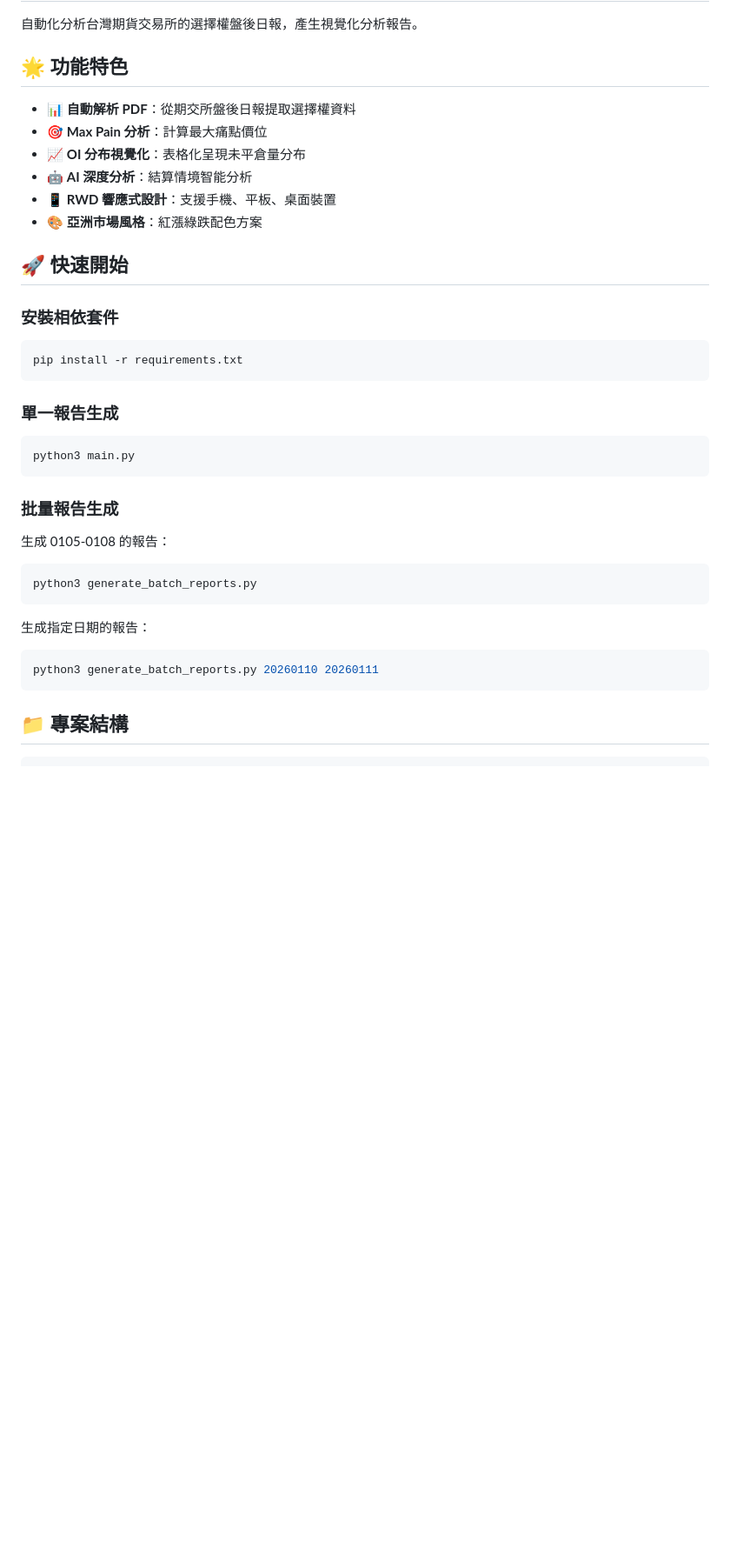
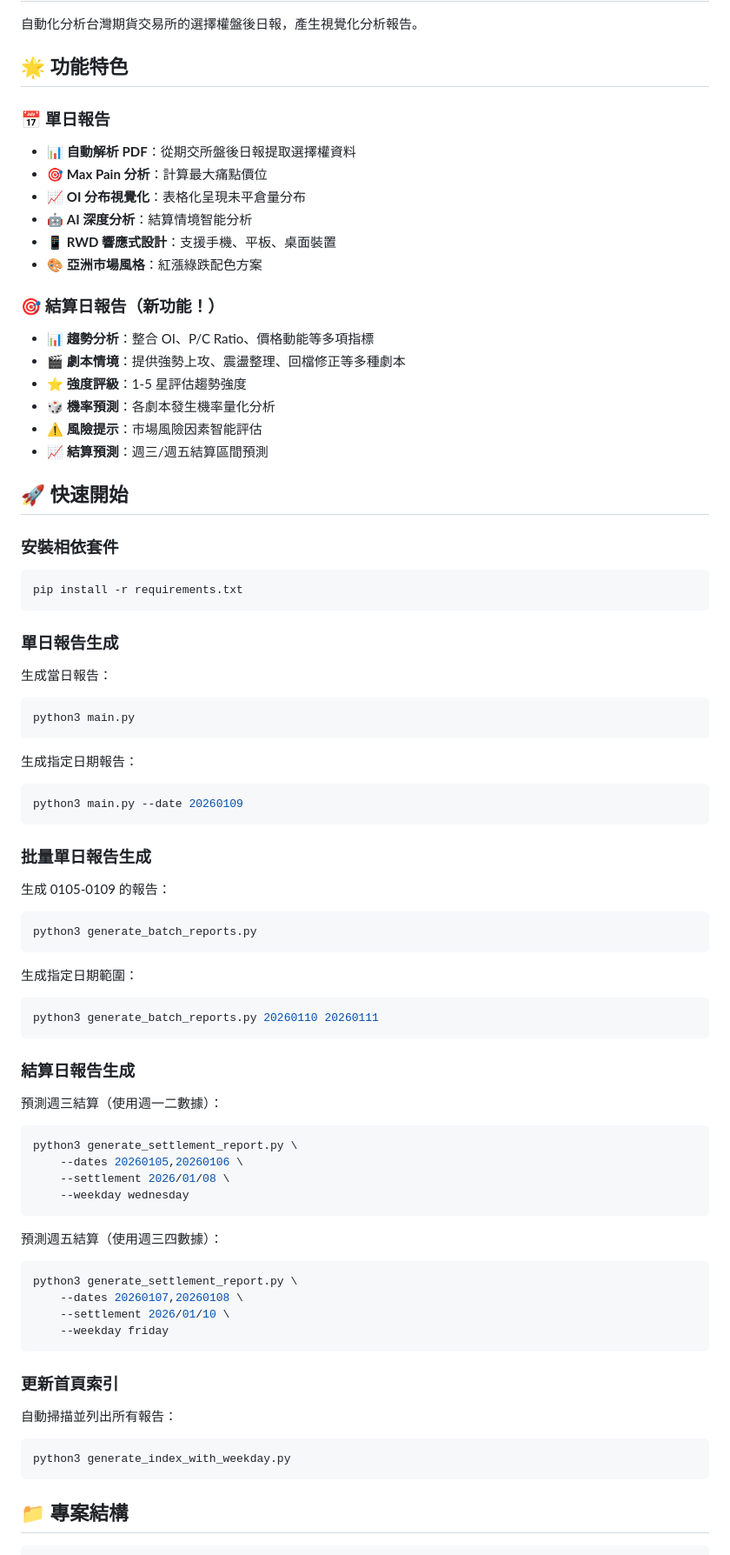
Before and after one commit to ShoppingLiao/taiex-options-analyzer, a Markdown page: README.md, the part around one of its changes. Shown at 87% size. Rendered like a GitHub page; blank space fills up the shorter version.

````diff
--- a/README.md
+++ b/README.md
@@ -4,12 +4,21 @@
 
 ## 🌟 功能特色
 
+### 📅 單日報告
 - 📊 **自動解析 PDF**：從期交所盤後日報提取選擇權資料
 - 🎯 **Max Pain 分析**：計算最大痛點價位
 - 📈 **OI 分布視覺化**：表格化呈現未平倉量分布
 - 🤖 **AI 深度分析**：結算情境智能分析
 - 📱 **RWD 響應式設計**：支援手機、平板、桌面裝置
 - 🎨 **亞洲市場風格**：紅漲綠跌配色方案
+
+### 🎯 結算日報告（新功能！）
+- 📊 **趨勢分析**：整合 OI、P/C Ratio、價格動能等多項指標
+- 🎬 **劇本情境**：提供強勢上攻、震盪整理、回檔修正等多種劇本
+- ⭐ **強度評級**：1-5 星評估趨勢強度
+- 🎲 **機率預測**：各劇本發生機率量化分析
+- ⚠️ **風險提示**：市場風險因素智能評估
+- 📈 **結算預測**：週三/週五結算區間預測
 
 ## 🚀 快速開始
 
@@ -19,24 +28,60 @@
 pip install -r requirements.txt
 ```
 
-### 單一報告生成
+### 單日報告生成
+
+生成當日報告：
 
 ```bash
 python3 main.py
 ```
 
-### 批量報告生成
+生成指定日期報告：
 
-生成 0105-0108 的報告：
+```bash
+python3 main.py --date 20260109
+```
+
+### 批量單日報告生成
+
+生成 0105-0109 的報告：
 
 ```bash
 python3 generate_batch_reports.py
 ```
 
-生成指定日期的報告：
+生成指定日期範圍：
 
 ```bash
 python3 generate_batch_reports.py 20260110 20260111
+```
+
+### 結算日報告生成
+
+預測週三結算（使用週一二數據）：
+
+```bash
+python3 generate_settlement_report.py \
+    --dates 20260105,20260106 \
+    --settlement 2026/01/08 \
+    --weekday wednesday
+```
+
+預測週五結算（使用週三四數據）：
+
+```bash
+python3 generate_settlement_report.py \
+    --dates 20260107,20260108 \
+    --settlement 2026/01/10 \
+    --weekday friday
+```
+
+### 更新首頁索引
+
+自動掃描並列出所有報告：
+
+```bash
+python3 generate_index_with_weekday.py
 ```
 
 ## 📁 專案結構
````
Also changed, not shown: other parts of README.md (+88 -14 lines).
